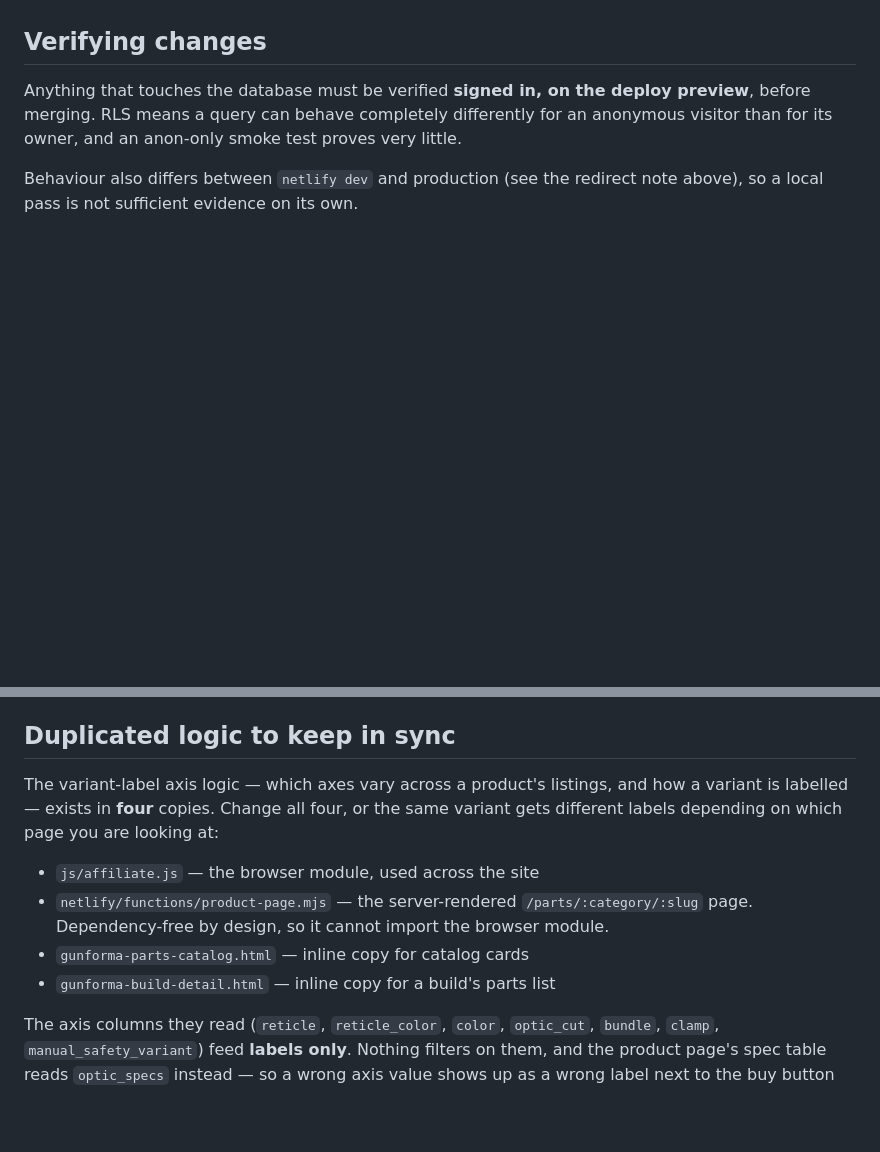
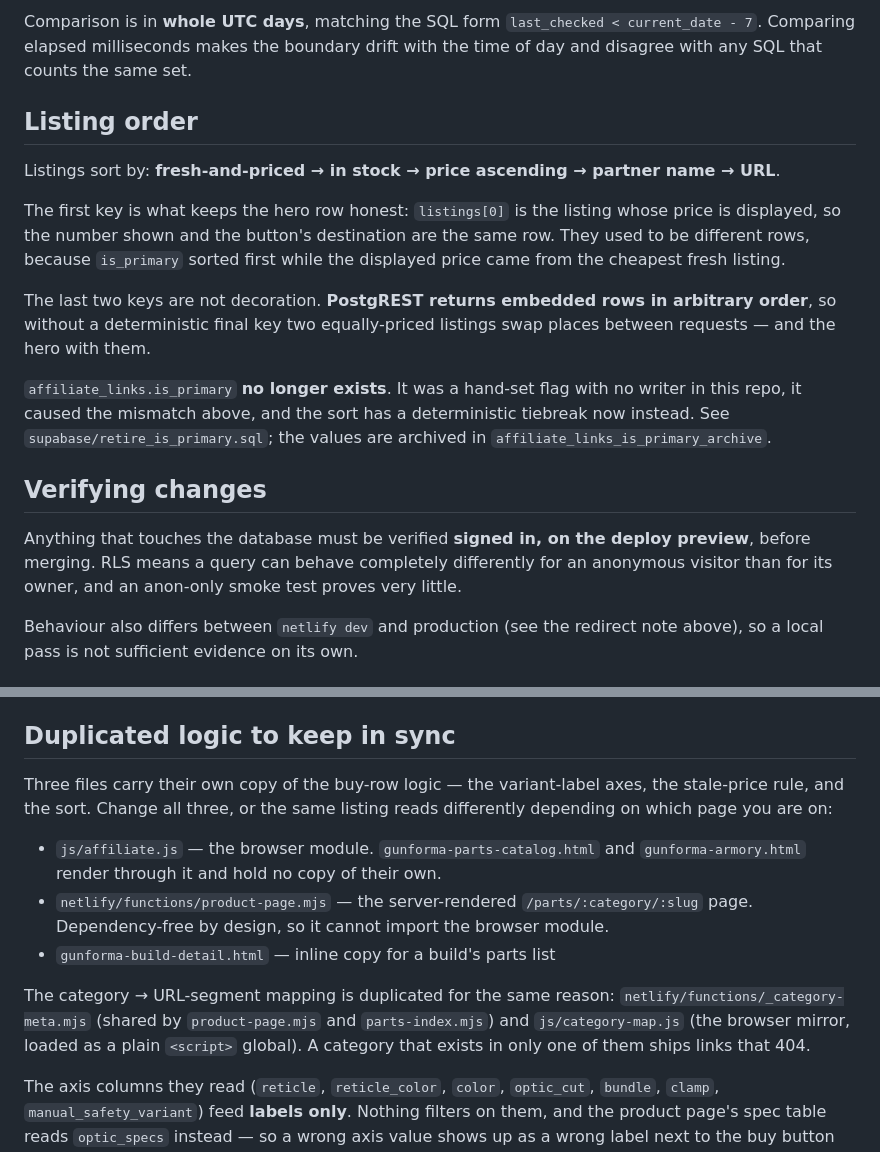
Before and after one commit to alexgamboa1/Gunforma, a Markdown page: CLAUDE.md, 2 parts joined by grey strips. GitHub-like rendering; blank space fills up the shorter version.

```diff
--- a/CLAUDE.md
+++ b/CLAUDE.md
@@ -97,3 +181,26 @@ cover preview URLs. Use Google sign-in to test signed-in features on a preview.
+Comparison is in **whole UTC days**, matching the SQL form
+`last_checked < current_date - 7`. Comparing elapsed milliseconds makes the
+boundary drift with the time of day and disagree with any SQL that counts the
+same set.
+
+## Listing order
+
+Listings sort by: **fresh-and-priced → in stock → price ascending → partner name
+→ URL**.
+
+The first key is what keeps the hero row honest: `listings[0]` is the listing
+whose price is displayed, so the number shown and the button's destination are
+the same row. They used to be different rows, because `is_primary` sorted first
+while the displayed price came from the cheapest fresh listing.
+
+The last two keys are not decoration. **PostgREST returns embedded rows in
+arbitrary order**, so without a deterministic final key two equally-priced
+listings swap places between requests — and the hero with them.
+
+`affiliate_links.is_primary` **no longer exists**. It was a hand-set flag with no
+writer in this repo, it caused the mismatch above, and the sort has a
+deterministic tiebreak now instead. See `supabase/retire_is_primary.sql`; the
+values are archived in `affiliate_links_is_primary_archive`.
 
 ## Verifying changes
 
@@ -240,15 +347,21 @@ an explicit revoke for exactly that reason.
 
 ## Duplicated logic to keep in sync
 
-The variant-label axis logic — which axes vary across a product's listings, and
-how a variant is labelled — exists in **four** copies. Change all four, or the
-same variant gets different labels depending on which page you are looking at:
+Three files carry their own copy of the buy-row logic — the variant-label axes,
+the stale-price rule, and the sort. Change all three, or the same listing reads
+differently depending on which page you are on:
 
-- `js/affiliate.js` — the browser module, used across the site
+- `js/affiliate.js` — the browser module. `gunforma-parts-catalog.html` and
+  `gunforma-armory.html` render through it and hold no copy of their own.
 - `netlify/functions/product-page.mjs` — the server-rendered `/parts/:category/:slug`
   page. Dependency-free by design, so it cannot import the browser module.
-- `gunforma-parts-catalog.html` — inline copy for catalog cards
 - `gunforma-build-detail.html` — inline copy for a build's parts list
+
+The category → URL-segment mapping is duplicated for the same reason:
+`netlify/functions/_category-meta.mjs` (shared by `product-page.mjs` and
+`parts-index.mjs`) and `js/category-map.js` (the browser mirror, loaded as a
+plain `<script>` global). A category that exists in only one of them ships links
+that 404.
 
 The axis columns they read (`reticle`, `reticle_color`, `color`, `optic_cut`,
 `bundle`, `clamp`, `manual_safety_variant`) feed **labels only**. Nothing filters
```
Also changed, not shown: other parts of CLAUDE.md (+84 -0 lines).
